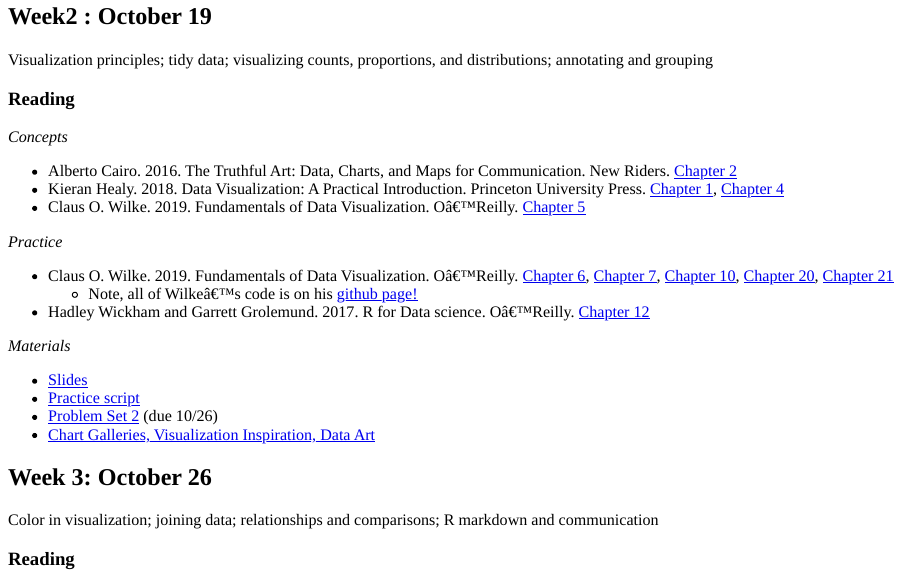
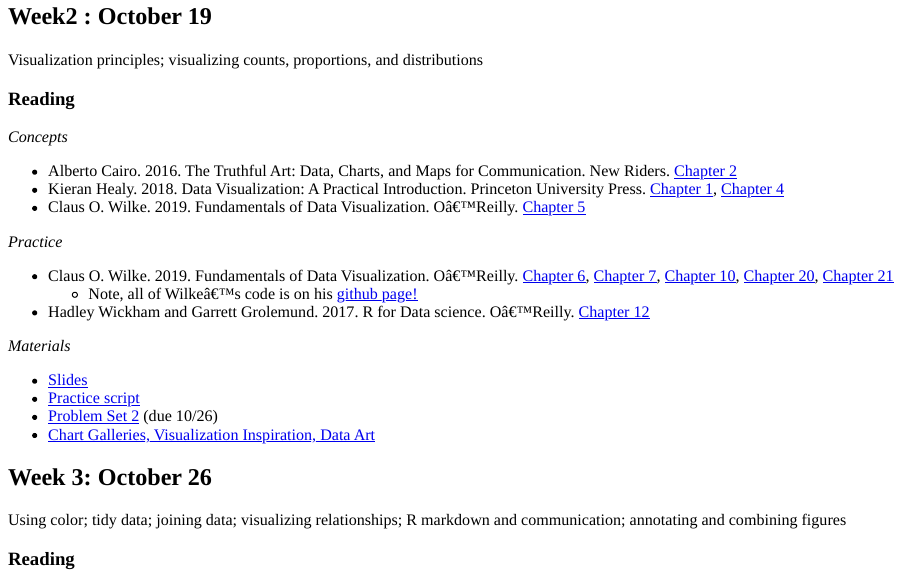
Before and after one commit to mclaibourn/lpps-5360-f22, an R Markdown document (content/static/schedule.Rmd): the page in a window 1100 px wide, from 760 px down. The pictures show the output file content/static/schedule.html that the author committed with the source, opened offline.

Commit message:
update schedule

```diff
--- a/content/static/schedule.Rmd
+++ b/content/static/schedule.Rmd
@@ -38,7 +38,7 @@
 
 
 ## Week2 : October 19
-Visualization principles; tidy data; visualizing counts, proportions, and distributions; annotating and grouping
+Visualization principles; visualizing counts, proportions, and distributions
 
 ### Reading
 
@@ -63,7 +63,7 @@
 
 
 ## Week 3: October 26
-Color in visualization; joining data; relationships and comparisons; R markdown and communication
+Using color; tidy data; joining data; visualizing relationships; R markdown and communication; annotating and combining figures
 
 ### Reading
 
```
Also changed, not shown: content/static/assign.Rmd (+1 -1 lines), content/static/assign.html, content/static/schedule.html.
